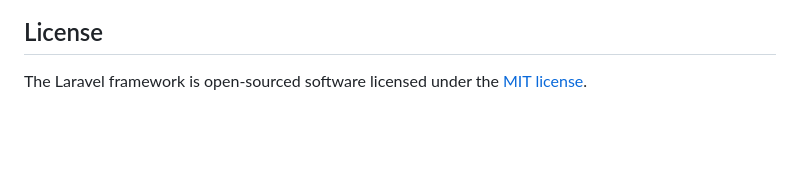
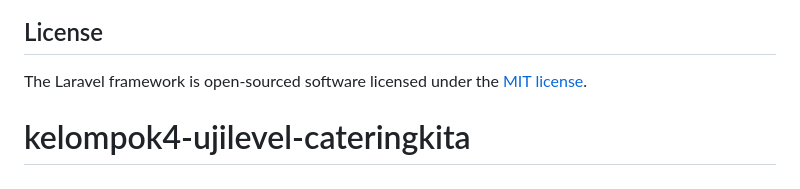
Before and after one commit to fturrhmnrfly/ujilevel-cateringkitafix, a Markdown page: README.md, the part around the change. Rendered like a GitHub page; blank space fills up the shorter version.

```diff
--- a/README.md
+++ b/README.md
@@ -64,3 +64,4 @@ If you discover a security vulnerability within Laravel, please send an e-mail t
 ## License
 
 The Laravel framework is open-sourced software licensed under the [MIT license](https://opensource.org/licenses/MIT).
+# kelompok4-ujilevel-cateringkita
```
